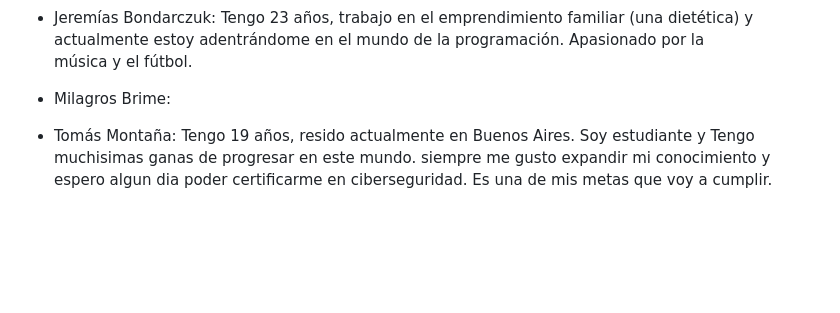
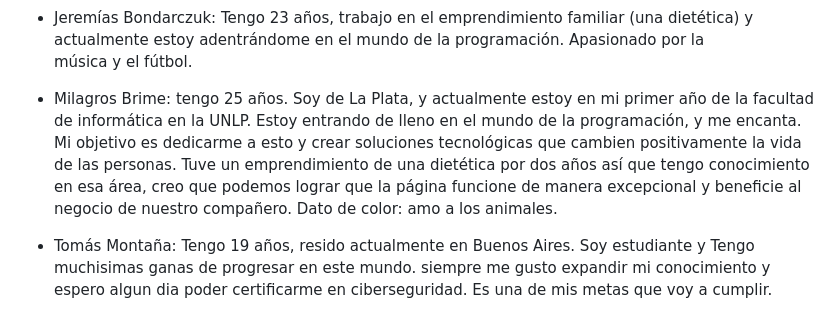
Before and after one commit to MiliBrime/grupo_5_dietetica, a Markdown page: readme.md, the part around the change printed below. Drawn GitHub-style; blank space fills up the shorter version.

Commit message:
agregue mi descripcion

```diff
--- a/readme.md
+++ b/readme.md
@@ -5,7 +5,7 @@ Bienvenidos al equipo de trabajo de "The Vitamin Shop".
 COLABORADORES:
 - Jeremías Bondarczuk: Tengo 23 años, trabajo en el emprendimiento familiar (una dietética) y actualmente estoy adentrándome en el mundo de la programación. Apasionado por la música y el fútbol.
 
-- Milagros Brime:
+- Milagros Brime: tengo 25 años. Soy de La Plata, y actualmente estoy en mi primer año de la facultad de informática en la UNLP. Estoy entrando de lleno en el mundo de la programación, y me encanta. Mi objetivo es dedicarme a esto y crear soluciones tecnológicas que cambien positivamente la vida de las personas. Tuve un emprendimiento de una dietética por dos años así que tengo conocimiento en esa área, creo que podemos lograr que la página funcione de manera excepcional y beneficie al negocio de nuestro compañero. Dato de color: amo a los animales.
 
 - Tomás Montaña: Tengo 19 años, resido actualmente en Buenos Aires. Soy estudiante y Tengo muchisimas ganas de progresar en este mundo. siempre me gusto expandir mi conocimiento y espero algun dia poder certificarme en ciberseguridad. Es una de mis metas que voy a cumplir.
 
```
Also changed, not shown: other parts of readme.md (+0 -1 lines).
